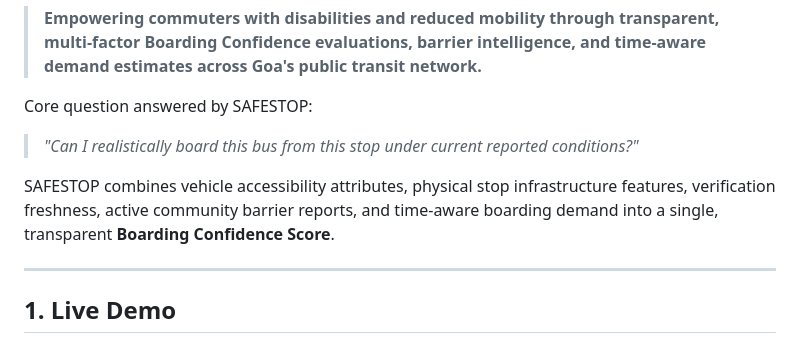
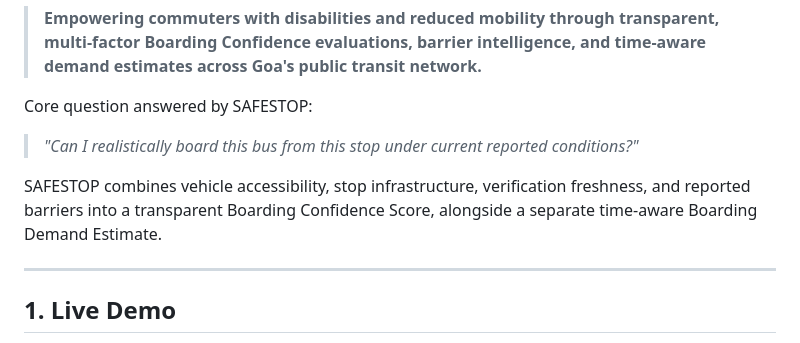
Before and after one commit to aaroncostapix/Honored-ones-, a Markdown page: README.md, the part around the change. Rendered like a GitHub page.

Commit message:
docs: separate Boarding Confidence inputs from Boarding Demand Estimate

```diff
--- a/README.md
+++ b/README.md
@@ -5,7 +5,7 @@
 Core question answered by SAFESTOP:
 > *"Can I realistically board this bus from this stop under current reported conditions?"*
 
-SAFESTOP combines vehicle accessibility attributes, physical stop infrastructure features, verification freshness, active community barrier reports, and time-aware boarding demand into a single, transparent **Boarding Confidence Score**.
+SAFESTOP combines vehicle accessibility, stop infrastructure, verification freshness, and reported barriers into a transparent Boarding Confidence Score, alongside a separate time-aware Boarding Demand Estimate.
 
 ---
 
```
